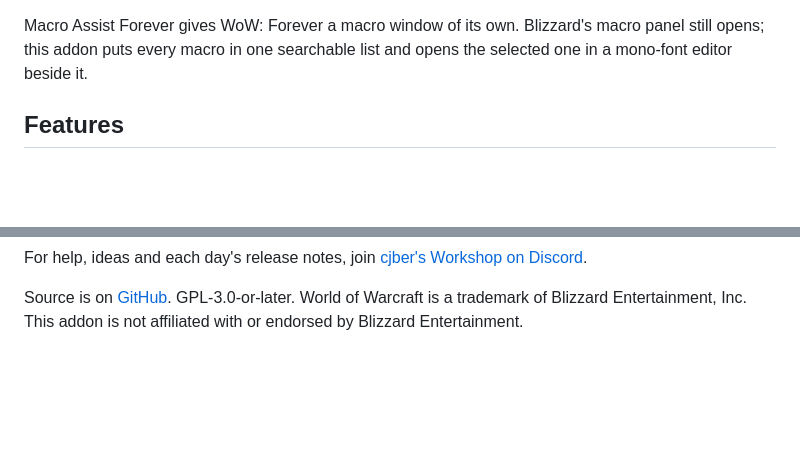
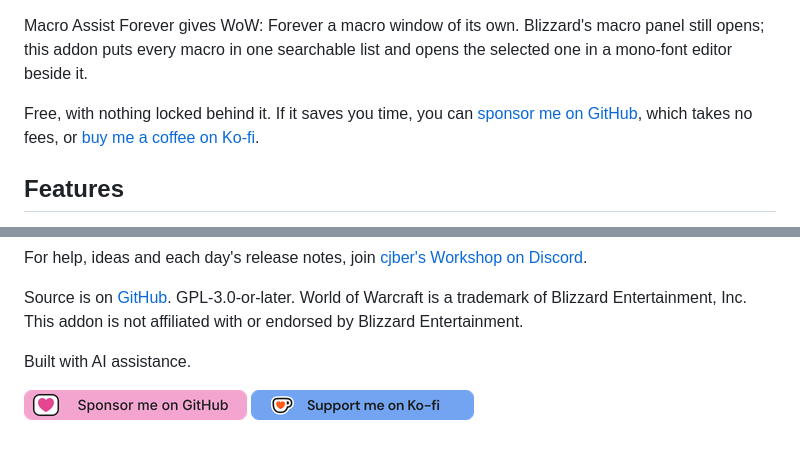
Before and after one commit to cjber/macro-assist-forever, a Markdown page: docs/curseforge.md, 2 parts joined by grey strips. Rendered like a GitHub page; pictures changed too: docs/github-sponsors-button.png (added), docs/kofi-button.png (added); blank space fills up the shorter version.

Commit message:
docs(curseforge): add the support line and buttons (#62)
The description now follows the other addons: the support sentence after the intro, then at the end "Built with AI assistance." and the GitHub Sponsors and Ko-fi buttons side by side. Adds the two 223x30 button images under docs/.


Claude-Session: https://claude.ai/code/session_01BVTqQ2bY57zNKnFTdNNqqv

Co-authored-by: Claude Opus 5.5 <noreply@anthropic.com>

```diff
--- a/docs/curseforge.md
+++ b/docs/curseforge.md
@@ -1,4 +1,6 @@
 Macro Assist Forever gives WoW: Forever a macro window of its own. Blizzard's macro panel still opens; this addon puts every macro in one searchable list and opens the selected one in a mono-font editor beside it.
+
+Free, with nothing locked behind it. If it saves you time, you can [sponsor me on GitHub](https://github.com/sponsors/cjber), which takes no fees, or [buy me a coffee on Ko-fi](https://ko-fi.com/cjber).
 
 ## Features
 
@@ -53,3 +55,7 @@ For help, ideas and each day's release notes, join [cjber's Workshop on Discord]
 <!-- forever-family:end -->
 
 Source is on [GitHub](https://github.com/cjber/macro-assist-forever). GPL-3.0-or-later. World of Warcraft is a trademark of Blizzard Entertainment, Inc. This addon is not affiliated with or endorsed by Blizzard Entertainment.
+
+Built with AI assistance.
+
+[![Sponsor me on GitHub](https://raw.githubusercontent.com/cjber/macro-assist-forever/main/docs/github-sponsors-button.png)](https://github.com/sponsors/cjber) [![Support me on Ko-fi](https://raw.githubusercontent.com/cjber/macro-assist-forever/main/docs/kofi-button.png)](https://ko-fi.com/cjber)
```
